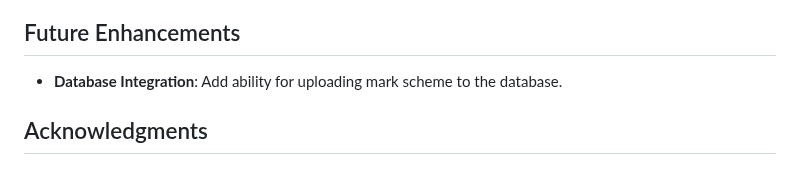
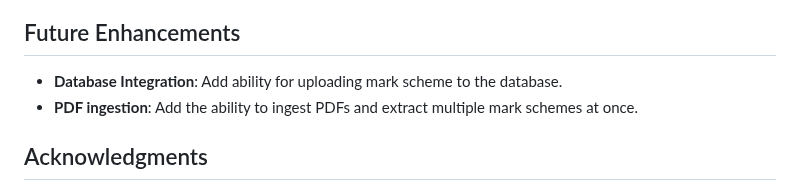
Before and after one commit to Sendient/mark-scheme-extraction-flask-algorithm, a Markdown page: README.md, the part around the change. GitHub-like rendering.

```diff
--- a/README.md
+++ b/README.md
@@ -136,6 +136,7 @@ Enjoy the countryside while you wait for the mark scheme to be extracted :)
 ## Future Enhancements
 
 - **Database Integration**: Add ability for uploading mark scheme to the database.
+- **PDF ingestion**: Add the ability to ingest PDFs and extract multiple mark schemes at once.
 
 
 ## Acknowledgments
```
